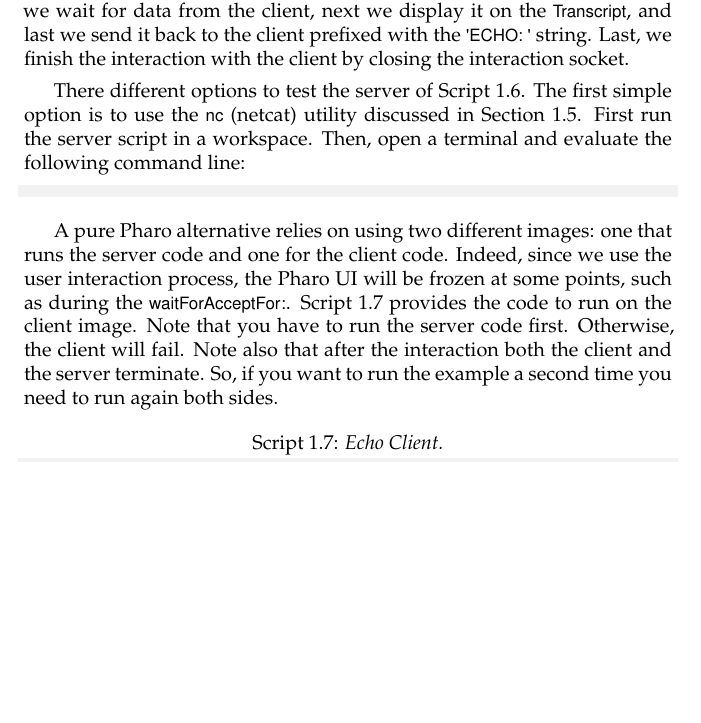
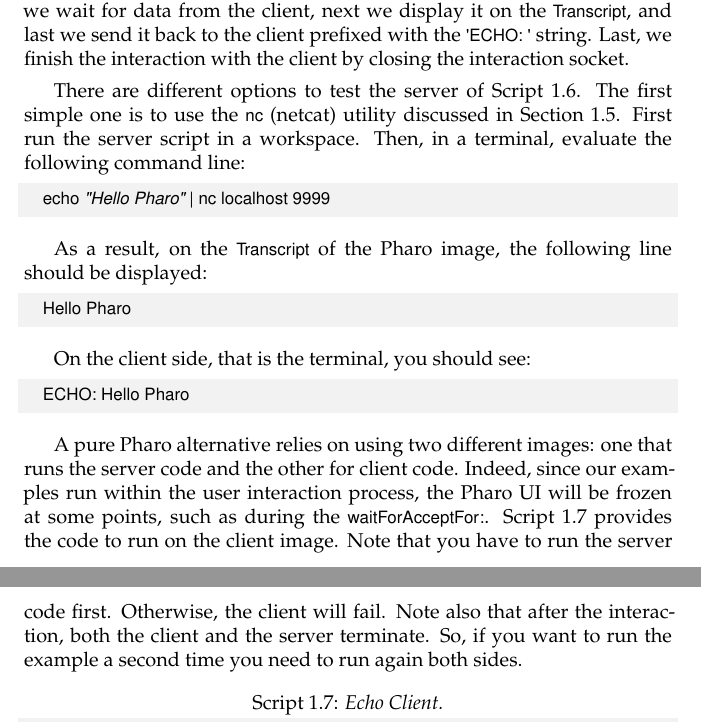
Before and after one commit to SquareBracketAssociates/DeepIntoPharo, a LaTeX book (Sockets/Sockets.tex): part of page 9 of 20 before the commit and two parts of pages 9 and 10 of 20 after it, the two joined at a grey line, cut so that both start at the same text, the shorter picture padded with empty space. Compiled offline with pdfLaTeX.

Commit message:
fix Socket basic server use

```diff
--- a/Sockets/Sockets.tex
+++ b/Sockets/Sockets.tex
@@ -318,20 +318,30 @@ Messages \ct!receiveData! and \ct!sendData:! presented above (see \secref{exchan
 In our example, we wait for data from the client, next we display it on the \ct!Transcript!, and last we send it back to the client prefixed with the \ct!'ECHO: '! string.
 Last, we finish the interaction with the client by closing the interaction socket.
 
-There different options to test the server of \Scrref{servingBasicExample}.
-The first simple option is to use the \ct{nc} (netcat) utility discussed in \secref{netcat}.
+There are different options to test the server of \Scrref{servingBasicExample}.
+The first simple one is to use the \ct{nc} (netcat) utility discussed in \secref{netcat}.
 First run the server script in a workspace.
-Then, open a terminal and evaluate the following command line:
-\begin{code}
+Then, in a terminal, evaluate the following command line:
+\begin{code}[]
 	echo "Hello Pharo" | nc localhost 9999
 \end{code}
 
-A pure Pharo alternative relies on using two different images: one that runs the server code and one for the client code.
-Indeed, since we use the user interaction process, the \pharo UI will be frozen at some points, such as during the \ct!waitForAcceptFor:!.
+As a result, on the \ct{Transcript} of the \pharo image, the following line should be displayed:
+\begin{code}[]
+	Hello Pharo
+\end{code}
+
+On the client side, that is the terminal, you should see:
+\begin{code}[]
+	ECHO: Hello Pharo
+\end{code}
+
+A pure \pharo alternative relies on using two different images: one that runs the server code and the other for client code.
+Indeed, since our examples run within the user interaction process, the \pharo UI will be frozen at some points, such as during the \ct!waitForAcceptFor:!.
 \Scrref{echoClient} provides the code to run on the client image.
 Note that you have to run the server code first.
 Otherwise, the client will fail.
-Note also that after the interaction both the client and the server terminate.
+Note also that after the interaction, both the client and the server terminate.
 So, if you want to run the example a second time you need to run again both sides.
 
 \begin{script}[echoClient]{Echo Client.}
```
Also changed, not shown: Sockets/Sockets.pdf, Sockets/Sockets.tex (1 more changed lines).
